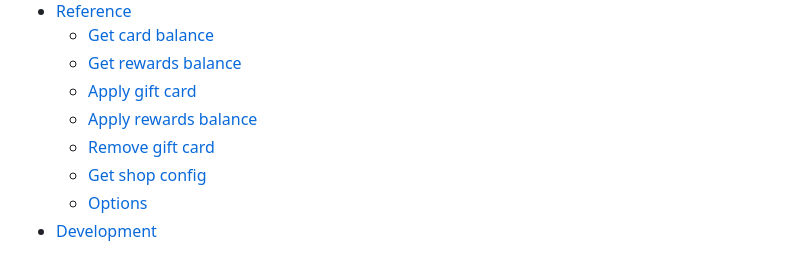
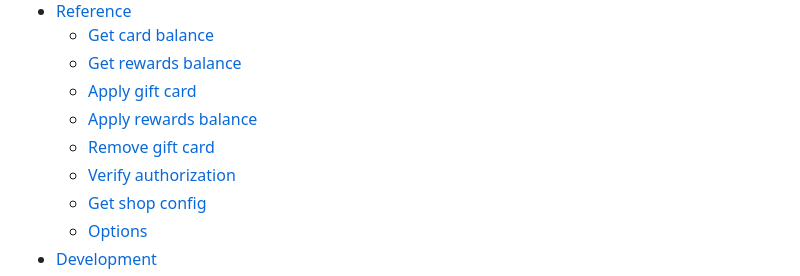
Before and after one commit to runcardigan/cardigan-js, a Markdown page: README.md, the part around the change. GitHub-like rendering.

Commit message:
Add missing link

```diff
--- a/README.md
+++ b/README.md
@@ -17,6 +17,7 @@ You can learn more about Cardigan at https://docs.runcardigan.com.
     - [Apply gift card](#apply-gift-card)
     - [Apply rewards balance](#apply-rewards-balance)
     - [Remove gift card](#remove-gift-card)
+    - [Verify authorization](#verify-authorization)
     - [Get shop config](#get-shop-config)
     - [Options](#options)
   - [Development](#development)
```
